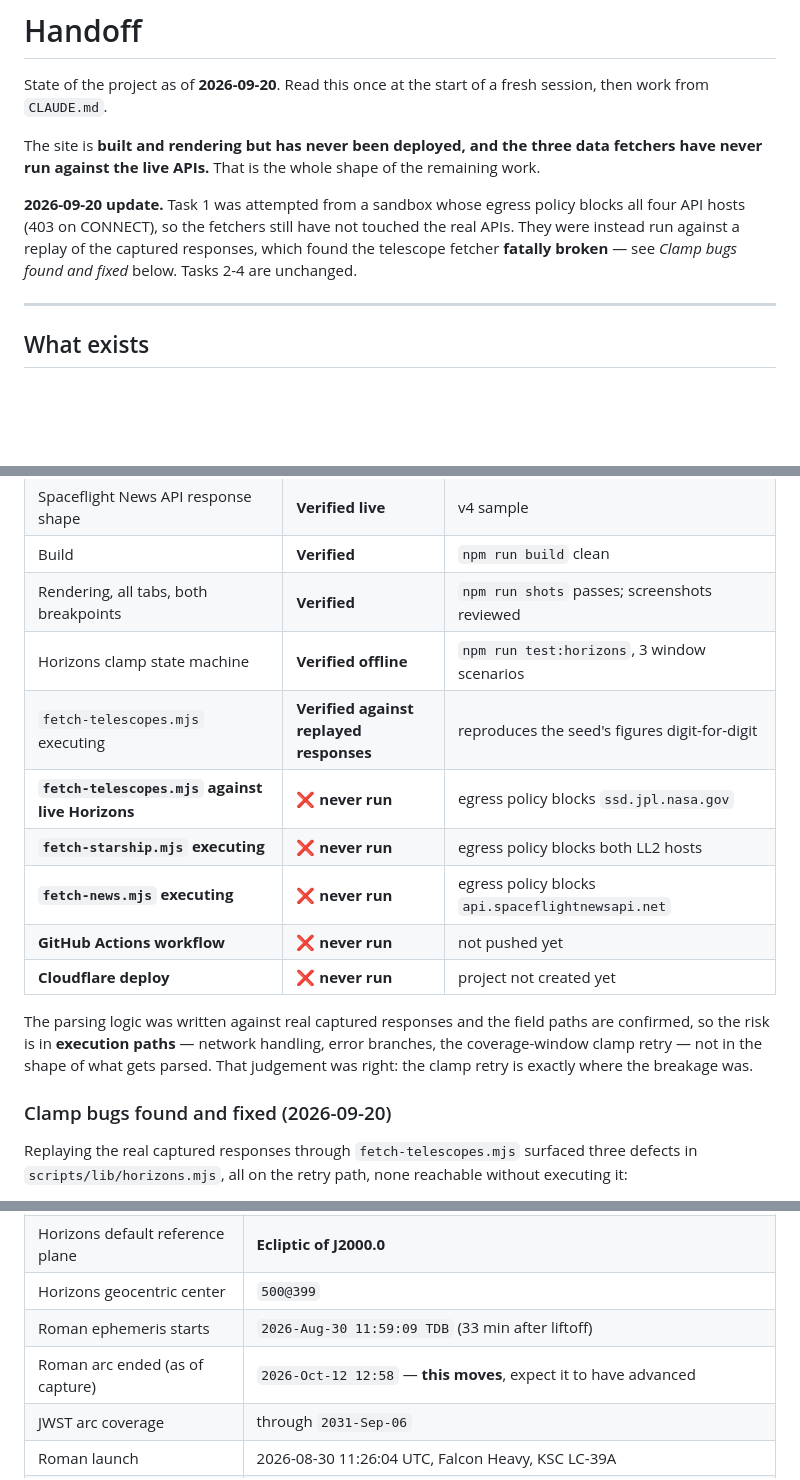
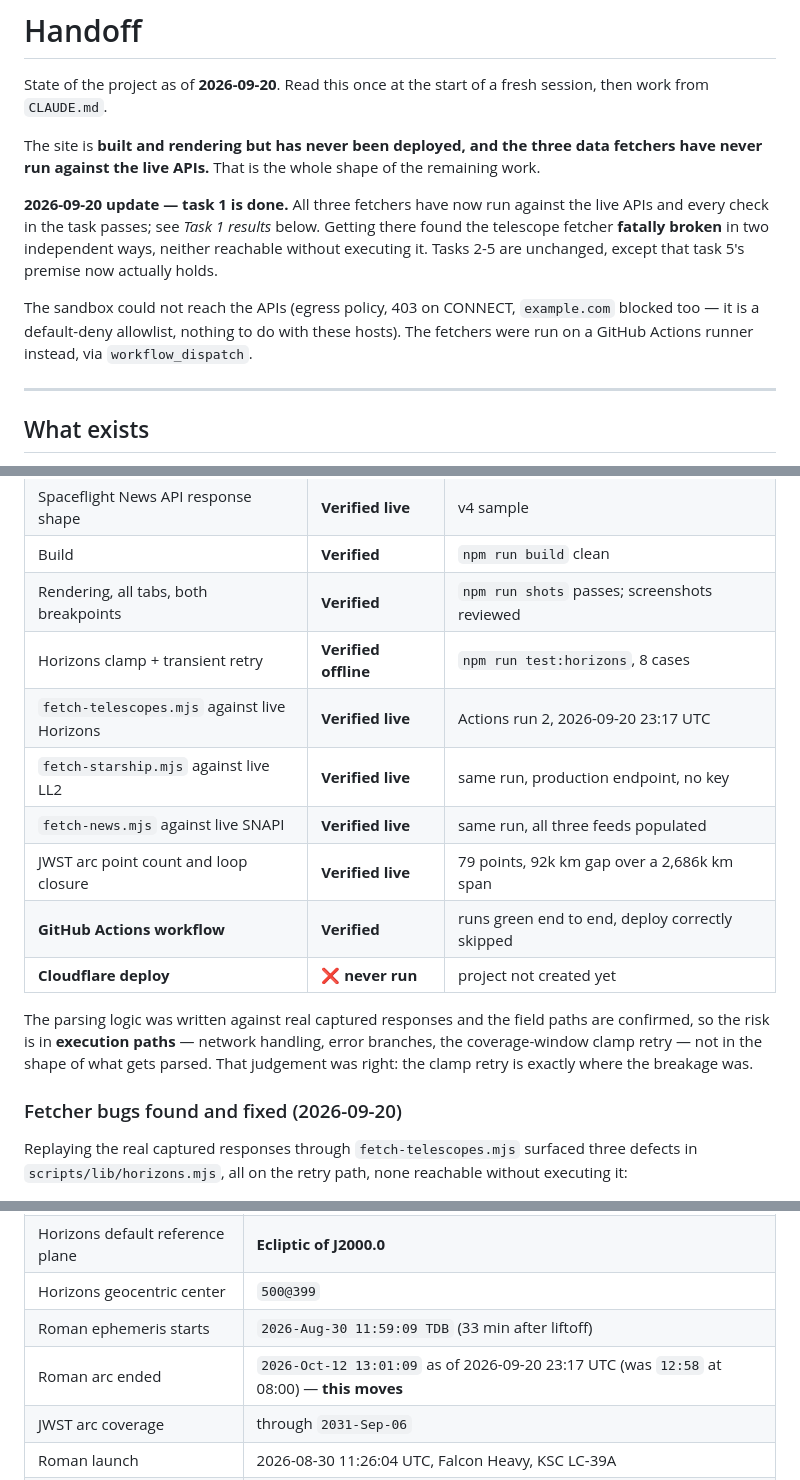
Before and after one commit to abhishekir/space-dashboard, a Markdown page: HANDOFF.md, 3 parts joined by grey strips. Drawn GitHub-style; blank space fills up the shorter version.

```diff
--- a/HANDOFF.md
+++ b/HANDOFF.md
@@ -6,10 +6,14 @@ then work from `CLAUDE.md`.
 The site is **built and rendering but has never been deployed, and the three data fetchers
 have never run against the live APIs.** That is the whole shape of the remaining work.
 
-**2026-09-20 update.** Task 1 was attempted from a sandbox whose egress policy blocks all four
-API hosts (403 on CONNECT), so the fetchers still have not touched the real APIs. They were
-instead run against a replay of the captured responses, which found the telescope fetcher
-**fatally broken** — see *Clamp bugs found and fixed* below. Tasks 2-4 are unchanged.
+**2026-09-20 update — task 1 is done.** All three fetchers have now run against the live APIs
+and every check in the task passes; see *Task 1 results* below. Getting there found the
+telescope fetcher **fatally broken** in two independent ways, neither reachable without
+executing it. Tasks 2-5 are unchanged, except that task 5's premise now actually holds.
+
+The sandbox could not reach the APIs (egress policy, 403 on CONNECT, `example.com` blocked
+too — it is a default-deny allowlist, nothing to do with these hosts). The fetchers were run on
+a GitHub Actions runner instead, via `workflow_dispatch`.
 
 ---
 
@@ -43,12 +47,12 @@ A complete, building, rendering dashboard:
 | Spaceflight News API response shape | **Verified live** | v4 sample |
 | Build | **Verified** | `npm run build` clean |
 | Rendering, all tabs, both breakpoints | **Verified** | `npm run shots` passes; screenshots reviewed |
-| Horizons clamp state machine | **Verified offline** | `npm run test:horizons`, 3 window scenarios |
-| `fetch-telescopes.mjs` executing | **Verified against replayed responses** | reproduces the seed's figures digit-for-digit |
-| **`fetch-telescopes.mjs` against live Horizons** | ❌ **never run** | egress policy blocks `ssd.jpl.nasa.gov` |
-| **`fetch-starship.mjs` executing** | ❌ **never run** | egress policy blocks both LL2 hosts |
-| **`fetch-news.mjs` executing** | ❌ **never run** | egress policy blocks `api.spaceflightnewsapi.net` |
-| **GitHub Actions workflow** | ❌ **never run** | not pushed yet |
+| Horizons clamp + transient retry | **Verified offline** | `npm run test:horizons`, 8 cases |
+| `fetch-telescopes.mjs` against live Horizons | **Verified live** | Actions run 2, 2026-09-20 23:17 UTC |
+| `fetch-starship.mjs` against live LL2 | **Verified live** | same run, production endpoint, no key |
+| `fetch-news.mjs` against live SNAPI | **Verified live** | same run, all three feeds populated |
+| JWST arc point count and loop closure | **Verified live** | 79 points, 92k km gap over a 2,686k km span |
+| **GitHub Actions workflow** | **Verified** | runs green end to end, deploy correctly skipped |
 | **Cloudflare deploy** | ❌ **never run** | project not created yet |
 
 The parsing logic was written against real captured responses and the field paths are
@@ -56,7 +60,7 @@ confirmed, so the risk is in **execution paths** — network handling, error bra
 coverage-window clamp retry — not in the shape of what gets parsed. That judgement was right:
 the clamp retry is exactly where the breakage was.
 
-### Clamp bugs found and fixed (2026-09-20)
+### Fetcher bugs found and fixed (2026-09-20)
 
 Replaying the real captured responses through `fetch-telescopes.mjs` surfaced three defects in
 `scripts/lib/horizons.mjs`, all on the retry path, none reachable without executing it:
@@ -178,7 +203,7 @@ Do not re-derive these; they cost real API calls to establish.
 | Horizons default reference plane | **Ecliptic of J2000.0** |
 | Horizons geocentric center | `500@399` |
 | Roman ephemeris starts | `2026-Aug-30 11:59:09 TDB` (33 min after liftoff) |
-| Roman arc ended (as of capture) | `2026-Oct-12 12:58` — **this moves**, expect it to have advanced |
+| Roman arc ended | `2026-Oct-12 13:01:09` as of 2026-09-20 23:17 UTC (was `12:58` at 08:00) — **this moves** |
 | JWST arc coverage | through `2031-Sep-06` |
 | Roman launch | 2026-08-30 11:26:04 UTC, Falcon Heavy, KSC LC-39A |
 | L2 ratio | `0.0100038` × Sun distance, anti-Sun direction |
```
Also changed, not shown: other parts of HANDOFF.md (+51 -30 lines).
